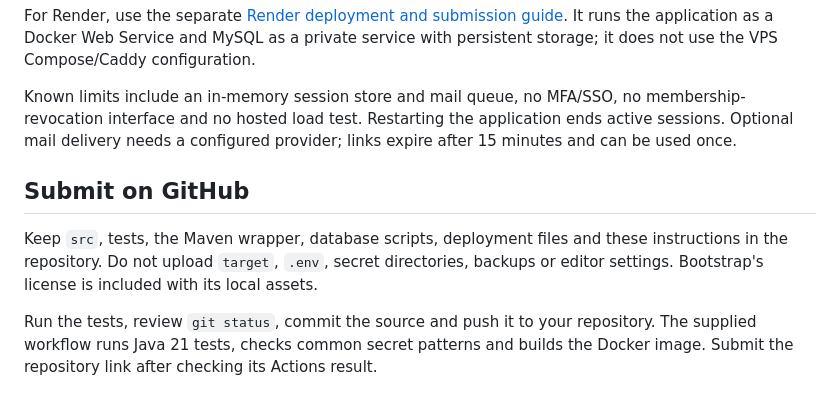
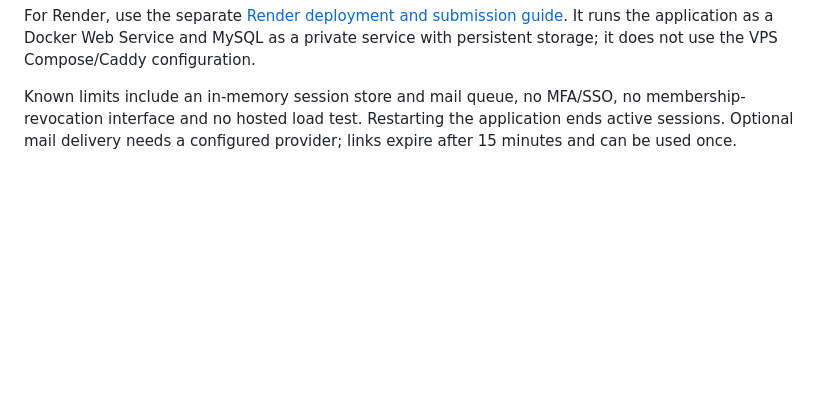
Before and after one commit to Xmanish8/mdm, a Markdown page: README.md, the part around the change. Drawn GitHub-style; blank space fills up the shorter version.

```diff
--- a/README.md
+++ b/README.md
@@ -73,9 +73,3 @@ Docker Compose includes MySQL and a Caddy HTTPS proxy. Domain, server and mail c
 For Render, use the separate [Render deployment and submission guide](RENDER_DEPLOYMENT.md). It runs the application as a Docker Web Service and MySQL as a private service with persistent storage; it does not use the VPS Compose/Caddy configuration.
 
 Known limits include an in-memory session store and mail queue, no MFA/SSO, no membership-revocation interface and no hosted load test. Restarting the application ends active sessions. Optional mail delivery needs a configured provider; links expire after 15 minutes and can be used once.
-
-## Submit on GitHub
-
-Keep `src`, tests, the Maven wrapper, database scripts, deployment files and these instructions in the repository. Do not upload `target`, `.env`, secret directories, backups or editor settings. Bootstrap's license is included with its local assets.
-
-Run the tests, review `git status`, commit the source and push it to your repository. The supplied workflow runs Java 21 tests, checks common secret patterns and builds the Docker image. Submit the repository link after checking its Actions result.
```
